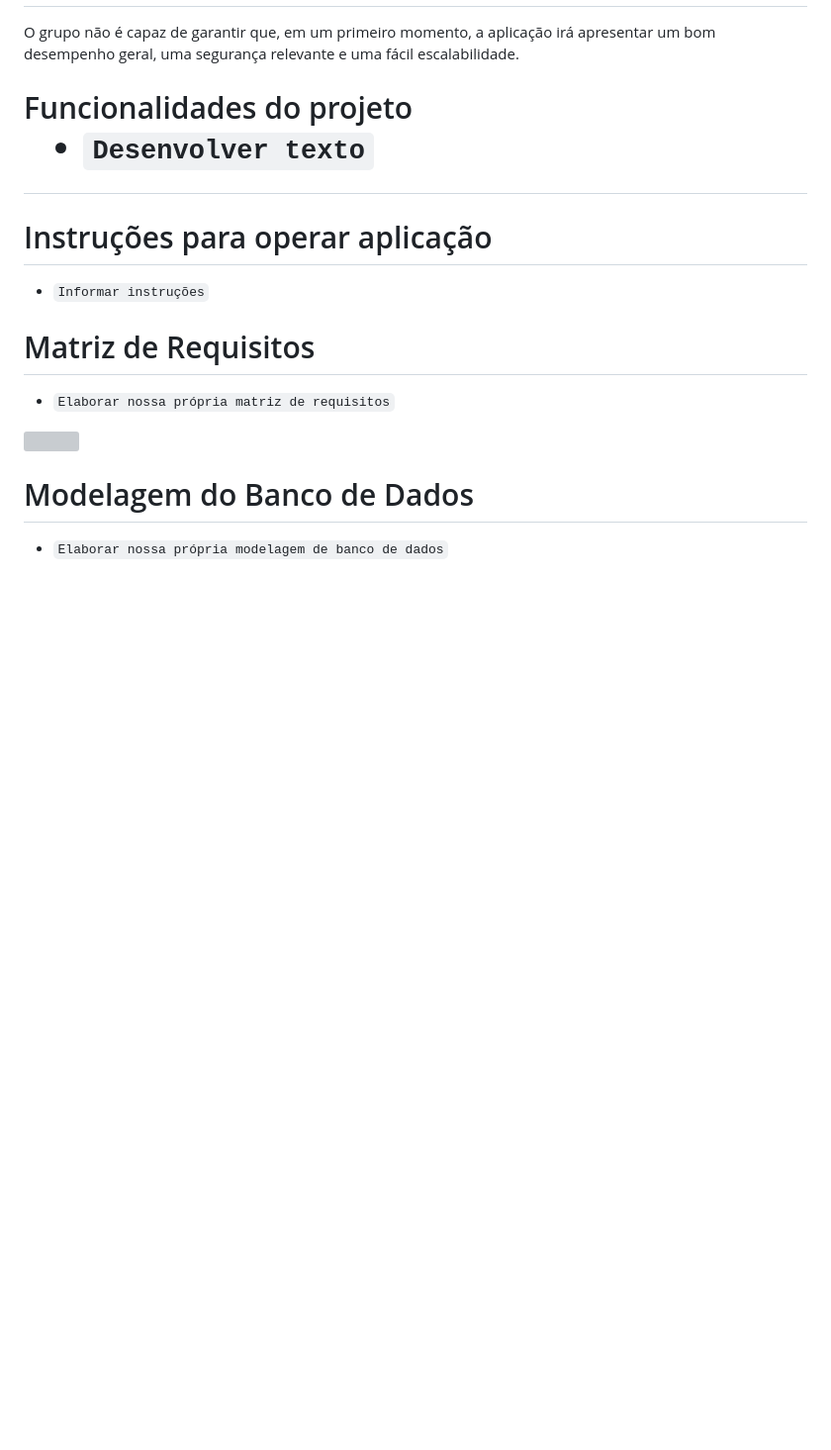
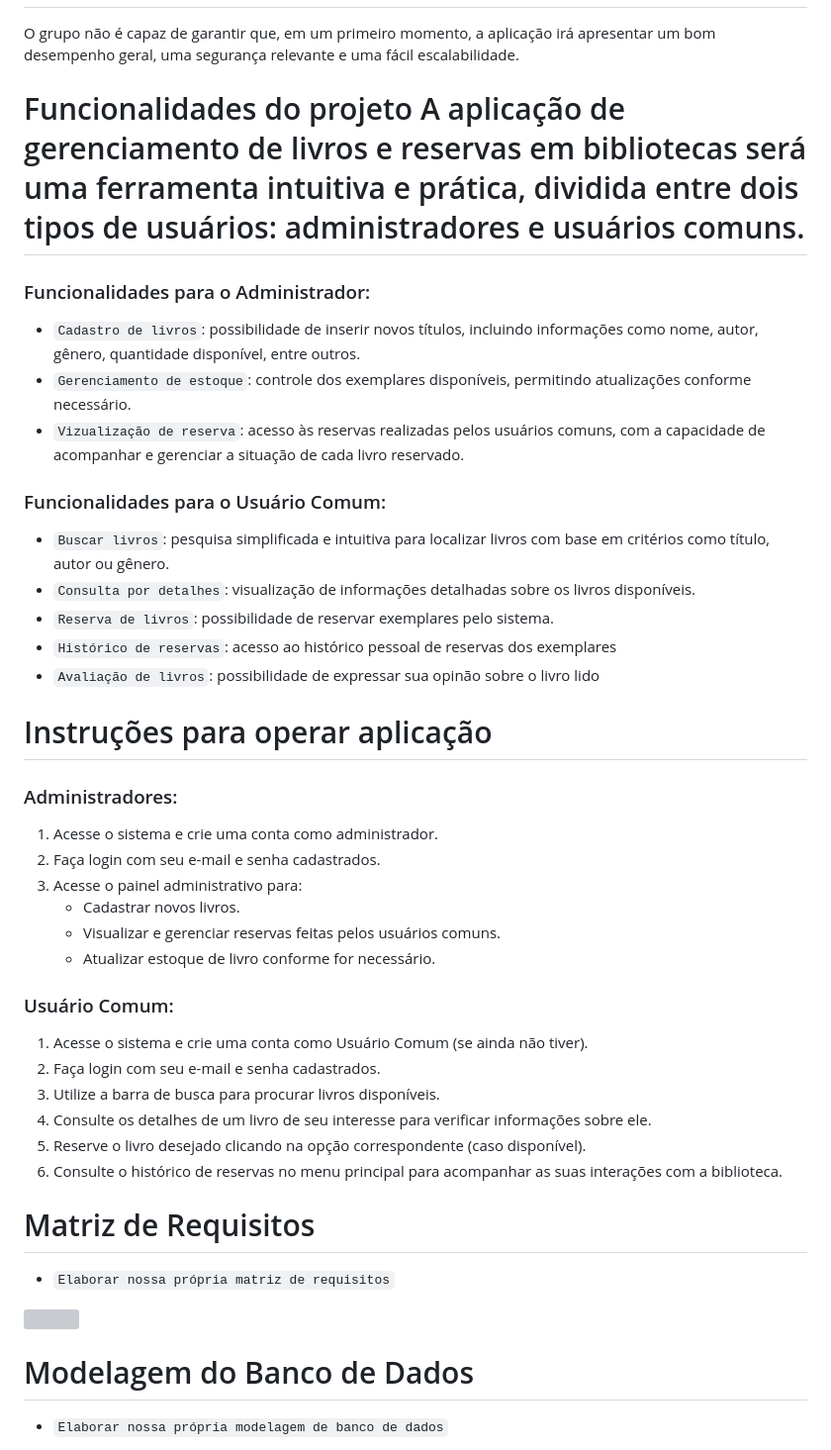
Before and after one commit to mgpcampos/abd-biblioteca, a Markdown page: README.md, the part around the change. Shown: that part at 99% size. Rendered like a GitHub page; blank space fills up the shorter version; grey boxes are pictures that could not be loaded.

```diff
--- a/README.md
+++ b/README.md
@@ -33,12 +33,41 @@ A aplicação será dividida em dois tipos de usuários: o administrador e o usu
 O grupo não é capaz de garantir que, em um primeiro momento, a aplicação irá apresentar um bom desempenho geral, uma segurança relevante e uma fácil escalabilidade.
 
 <h1>Funcionalidades do projeto</h2>
+A aplicação de gerenciamento de livros e reservas em bibliotecas será uma ferramenta intuitiva e prática, dividida entre dois tipos de usuários: administradores e usuários comuns.
 
-- `Desenvolver texto`
+<h3>Funcionalidades para o Administrador:</h3>
+
+- `Cadastro de livros`: possibilidade de inserir novos títulos, incluindo informações como nome, autor, gênero, quantidade disponível, entre outros.
+- `Gerenciamento de estoque`: controle dos exemplares disponíveis, permitindo atualizações conforme necessário.
+- `Vizualização de reserva`: acesso às reservas realizadas pelos usuários comuns, com a capacidade de acompanhar e gerenciar a situação de cada livro reservado.
+
+<h3>Funcionalidades para o Usuário Comum:</h3>
+
+- `Buscar livros`: pesquisa simplificada e intuitiva para localizar livros com base em critérios como título, autor ou gênero.
+- `Consulta por detalhes`: visualização de informações detalhadas sobre os livros disponíveis.
+- `Reserva de livros`: possibilidade de reservar exemplares pelo sistema.
+- `Histórico de reservas`: acesso ao histórico pessoal de reservas dos exemplares
+- `Avaliação de livros`: possibilidade de expressar sua opinão sobre o livro lido
 
 <h1>Instruções para operar aplicação</h1>
 
-- `Informar instruções`
+<h3>Administradores:</h3>
+
+1. Acesse o sistema e crie uma conta como administrador.
+2. Faça login com seu e-mail e senha cadastrados.
+3. Acesse o painel administrativo para:
+    - Cadastrar novos livros.
+    - Visualizar e gerenciar reservas feitas pelos usuários comuns.
+    - Atualizar estoque de livro conforme for necessário.
+
+<h3>Usuário Comum:</h3>
+
+1. Acesse o sistema e crie uma conta como Usuário Comum (se ainda não tiver).
+2. Faça login com seu e-mail e senha cadastrados.
+3. Utilize a barra de busca para procurar livros disponíveis.
+4. Consulte os detalhes de um livro de seu interesse para verificar informações sobre ele.
+5. Reserve o livro desejado clicando na opção correspondente (caso disponível).
+6. Consulte o histórico de reservas no menu principal para acompanhar as suas interações com a biblioteca.
 
 <h1>Matriz de Requisitos</h1>
 
```
